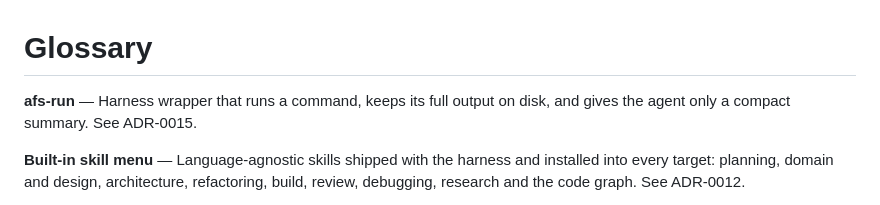
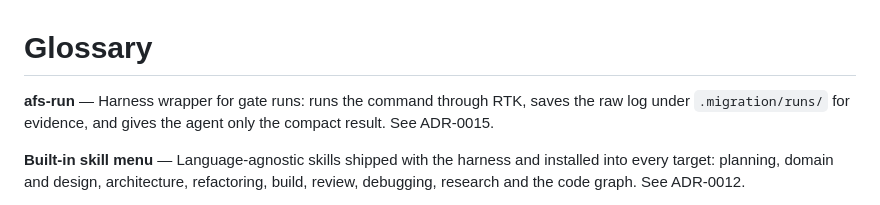
Before and after one commit to martins-vds/ai-factory-swarm, a Markdown page: GLOSSARY.md, the part around the change. Rendered like a GitHub page.

```diff
--- a/GLOSSARY.md
+++ b/GLOSSARY.md
@@ -1,7 +1,7 @@
 # Glossary
 
-**afs-run** — Harness wrapper that runs a command, keeps its full output on disk, and gives the agent
-only a compact summary. See ADR-0015.
+**afs-run** — Harness wrapper for gate runs: runs the command through RTK, saves the raw log under
+`.migration/runs/` for evidence, and gives the agent only the compact result. See ADR-0015.
 
 **Built-in skill menu** — Language-agnostic skills shipped with the harness and installed into every
 target: planning, domain and design, architecture, refactoring, build, review, debugging, research and
```
Also changed, not shown: docs/adr/0015-context-budget-and-output-hygiene.md (+22 -7 lines), docs/architecture.md (+5 -4 lines).
